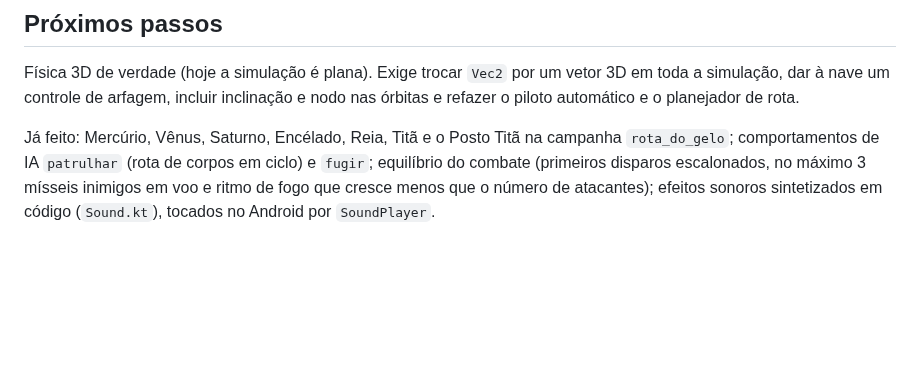
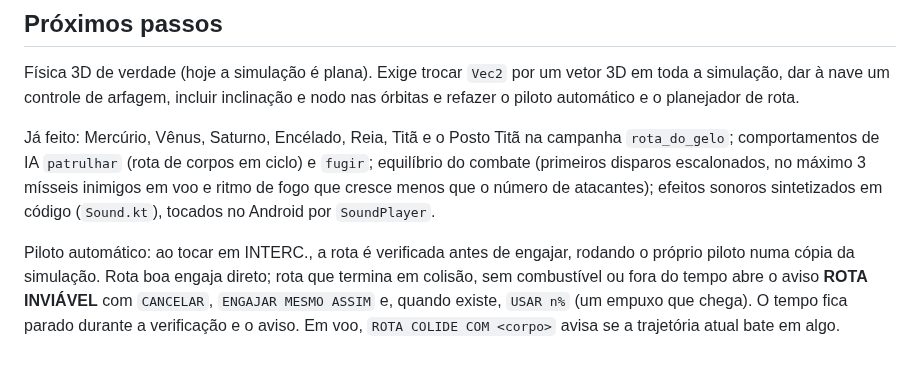
Before and after one commit to lsantosnet-dot/theExpanse, a Markdown page: README.md, the part around the change. GitHub-like rendering; blank space fills up the shorter version.

```diff
--- a/README.md
+++ b/README.md
@@ -196,3 +196,8 @@ Já feito: Mercúrio, Vênus, Saturno, Encélado, Reia, Titã e o Posto Titã na
 `patrulhar` (rota de corpos em ciclo) e `fugir`; equilíbrio do combate (primeiros disparos escalonados, no máximo 3 mísseis
 inimigos em voo e ritmo de fogo que cresce menos que o número de atacantes); efeitos sonoros sintetizados em código
 (`Sound.kt`), tocados no Android por `SoundPlayer`.
+
+Piloto automático: ao tocar em INTERC., a rota é verificada antes de engajar, rodando o próprio piloto numa cópia da
+simulação. Rota boa engaja direto; rota que termina em colisão, sem combustível ou fora do tempo abre o aviso **ROTA
+INVIÁVEL** com `CANCELAR`, `ENGAJAR MESMO ASSIM` e, quando existe, `USAR n%` (um empuxo que chega). O tempo fica parado
+durante a verificação e o aviso. Em voo, `ROTA COLIDE COM <corpo>` avisa se a trajetória atual bate em algo.
```
Also changed, not shown: docs/preview/55_rota_verificando.png (added), docs/preview/56_rota_inviavel.png (added), 7 other files.
